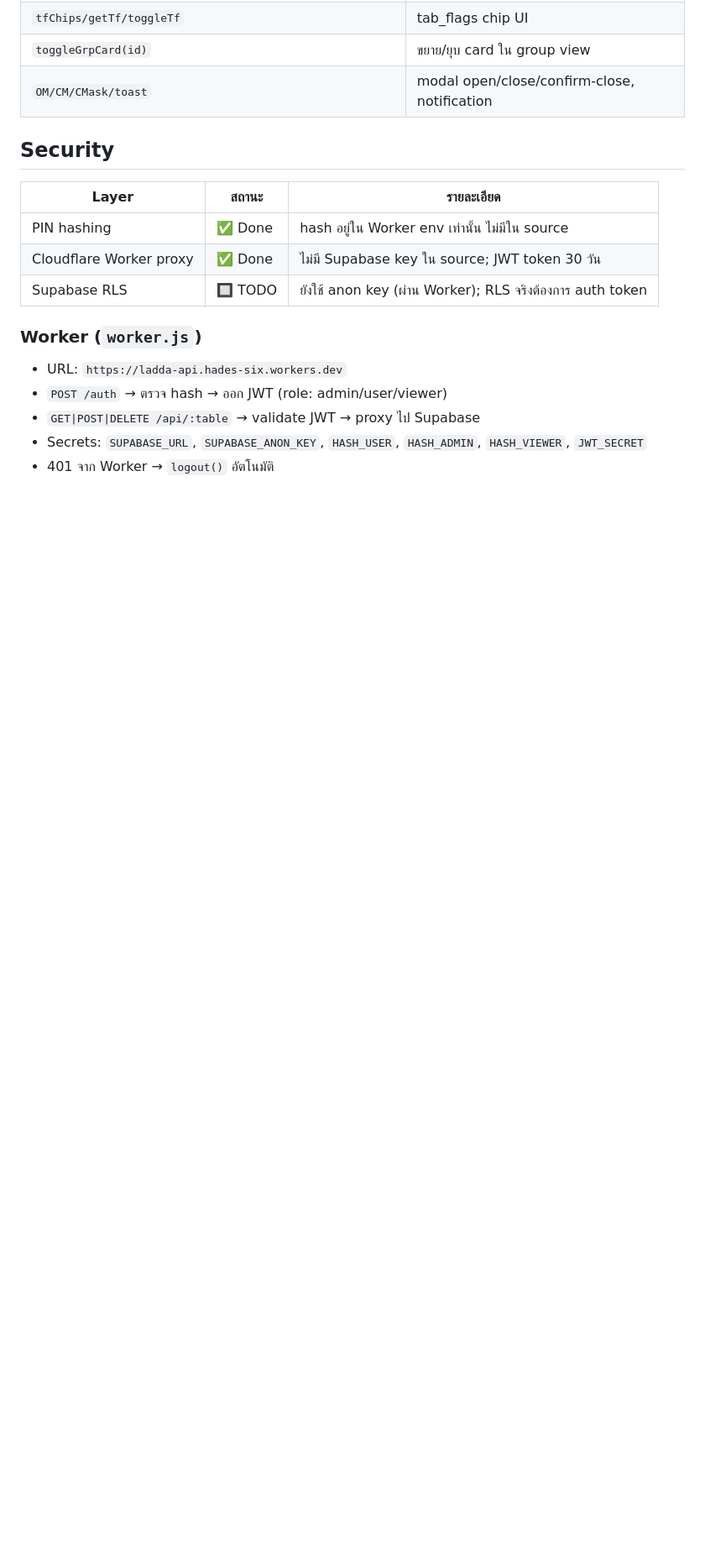
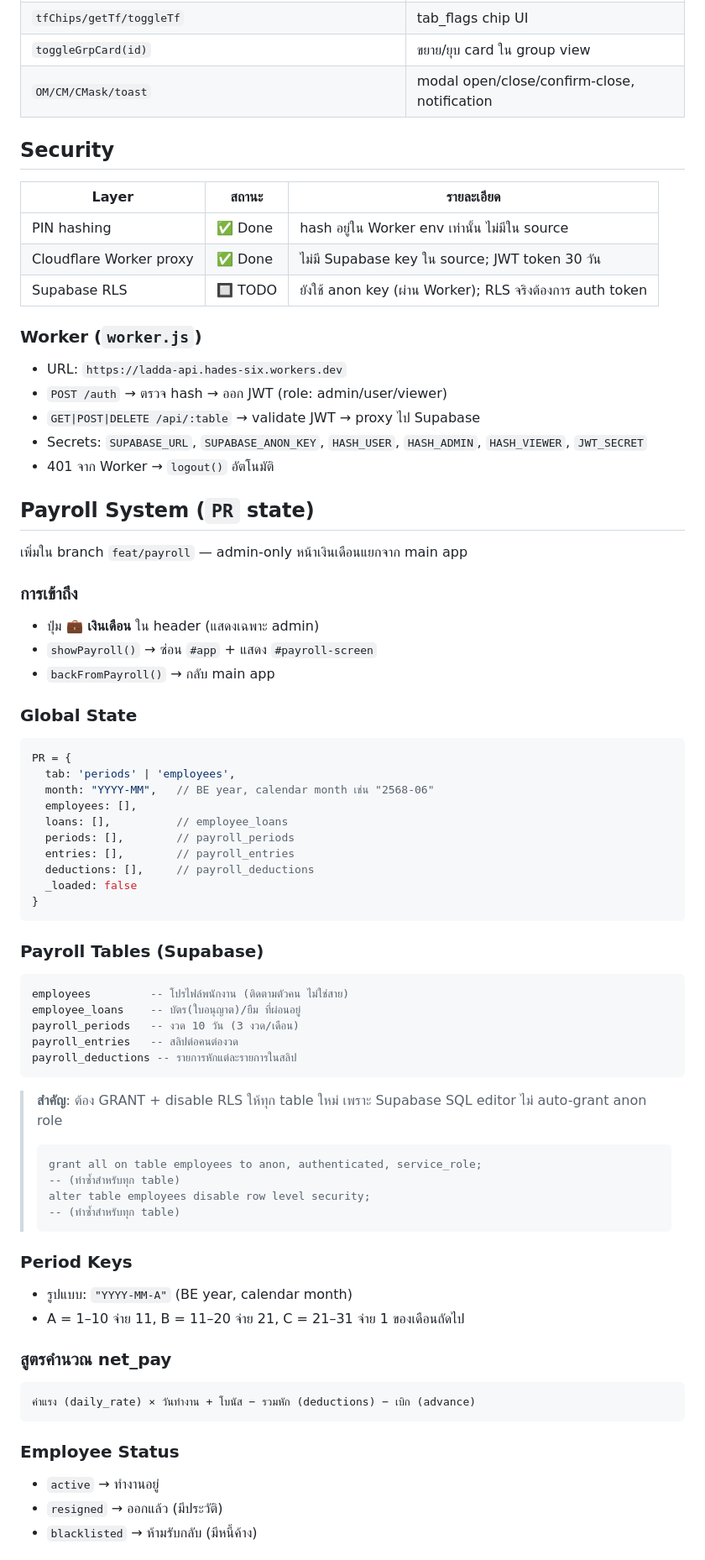
Before and after one commit to hadessix/ladda, a Markdown page: CLAUDE.md, the part around one of its changes. Shown at 84% size. GitHub-like rendering; blank space fills up the shorter version.

Commit message:
docs: document payroll system in CLAUDE.md
Co-Authored-By: Claude Sonnet 4.6 <noreply@anthropic.com>

````diff
--- a/CLAUDE.md
+++ b/CLAUDE.md
@@ -271,3 +271,57 @@ RLS is disabled; anon key has full CRUD on all tables (accessed only via Worker)
 - Secrets: `SUPABASE_URL`, `SUPABASE_ANON_KEY`, `HASH_USER`, `HASH_ADMIN`, `HASH_VIEWER`, `JWT_SECRET`
 - 401 จาก Worker → `logout()` อัตโนมัติ
 
+## Payroll System (`PR` state)
+
+เพิ่มใน branch `feat/payroll` — admin-only หน้าเงินเดือนแยกจาก main app
+
+### การเข้าถึง
+- ปุ่ม **💼 เงินเดือน** ใน header (แสดงเฉพาะ admin)
+- `showPayroll()` → ซ่อน `#app` + แสดง `#payroll-screen`
+- `backFromPayroll()` → กลับ main app
+
+### Global State
+```js
+PR = {
+  tab: 'periods' | 'employees',
+  month: "YYYY-MM",   // BE year, calendar month เช่น "2568-06"
+  employees: [],
+  loans: [],          // employee_loans
+  periods: [],        // payroll_periods
+  entries: [],        // payroll_entries
+  deductions: [],     // payroll_deductions
+  _loaded: false
+}
+```
+
+### Payroll Tables (Supabase)
+```sql
+employees         -- โปรไฟล์พนักงาน (ติดตามตัวคน ไม่ใช่สาย)
+employee_loans    -- บัตร(ใบอนุญาต)/ยืม ที่ผ่อนอยู่
+payroll_periods   -- งวด 10 วัน (3 งวด/เดือน)
+payroll_entries   -- สลิปต่อคนต่องวด
+payroll_deductions -- รายการหักแต่ละรายการในสลิป
+```
+
+> **สำคัญ**: ต้อง GRANT + disable RLS ให้ทุก table ใหม่ เพราะ Supabase SQL editor ไม่ auto-grant anon role
+> ```sql
+> grant all on table employees to anon, authenticated, service_role;
+> -- (ทำซ้ำสำหรับทุก table)
+> alter table employees disable row level security;
+> -- (ทำซ้ำสำหรับทุก table)
+> ```
+
+### Period Keys
+- รูปแบบ: `"YYYY-MM-A"` (BE year, calendar month)
+- A = 1–10 จ่าย 11, B = 11–20 จ่าย 21, C = 21–31 จ่าย 1 ของเดือนถัดไป
+
+### สูตรคำนวณ net_pay
+```
+ค่าแรง (daily_rate) × วันทำงาน + โบนัส − รวมหัก (deductions) − เบิก (advance)
+```
+
+### Employee Status
+- `active` → ทำงานอยู่
+- `resigned` → ออกแล้ว (มีประวัติ)
+- `blacklisted` → ห้ามรับกลับ (มีหนี้ค้าง)
+
````
Also changed, not shown: other parts of CLAUDE.md (+43 -0 lines).
